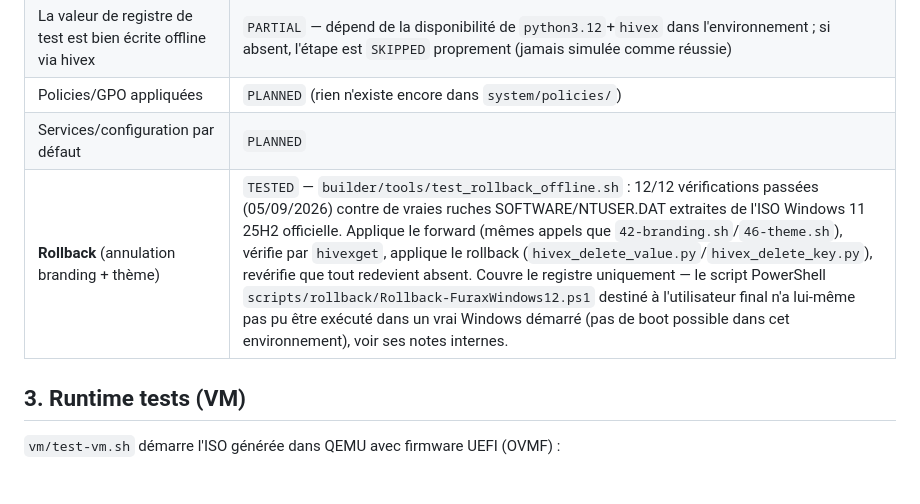
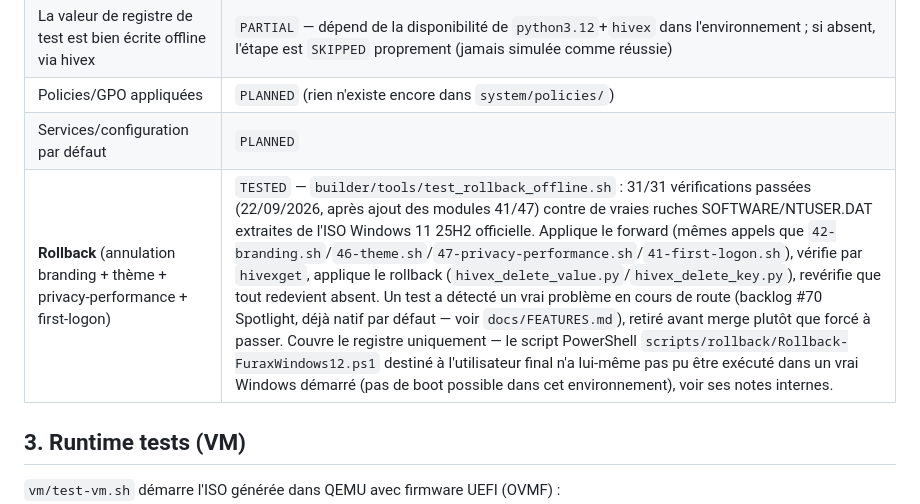
Before and after one commit to furaxdev/windows12, a Markdown page: docs/TESTING.md, the part around the change. GitHub-like rendering; blank space fills up the shorter version.

Commit message:
docs: met à jour TESTING.md (31/31 tests, découverte Spotlight)
Même mise à jour que ROLLBACK.md — le tableau de statut était resté
à "12/12" depuis avant l'ajout des modules 41 (first-logon) et 47
(privacy-performance).

Co-Authored-By: Claude Sonnet 5 <noreply@anthropic.com>
Claude-Session: https://claude.ai/code/session_01BaqxPANUnd2R7fenyjC9Rw

```diff
--- a/docs/TESTING.md
+++ b/docs/TESTING.md
@@ -27,7 +27,7 @@ Ces vérifications sont intégrées directement dans `builder/modules/00-*.sh`
 | La valeur de registre de test est bien écrite offline via hivex | `PARTIAL` — dépend de la disponibilité de `python3.12`+`hivex` dans l'environnement ; si absent, l'étape est `SKIPPED` proprement (jamais simulée comme réussie) |
 | Policies/GPO appliquées | `PLANNED` (rien n'existe encore dans `system/policies/`) |
 | Services/configuration par défaut | `PLANNED` |
-| **Rollback** (annulation branding + thème) | `TESTED` — `builder/tools/test_rollback_offline.sh` : 12/12 vérifications passées (05/09/2026) contre de vraies ruches SOFTWARE/NTUSER.DAT extraites de l'ISO Windows 11 25H2 officielle. Applique le forward (mêmes appels que `42-branding.sh`/`46-theme.sh`), vérifie par `hivexget`, applique le rollback (`hivex_delete_value.py`/`hivex_delete_key.py`), revérifie que tout redevient absent. Couvre le registre uniquement — le script PowerShell `scripts/rollback/Rollback-FuraxWindows12.ps1` destiné à l'utilisateur final n'a lui-même pas pu être exécuté dans un vrai Windows démarré (pas de boot possible dans cet environnement), voir ses notes internes. |
+| **Rollback** (annulation branding + thème + privacy-performance + first-logon) | `TESTED` — `builder/tools/test_rollback_offline.sh` : 31/31 vérifications passées (22/09/2026, après ajout des modules 41/47) contre de vraies ruches SOFTWARE/NTUSER.DAT extraites de l'ISO Windows 11 25H2 officielle. Applique le forward (mêmes appels que `42-branding.sh`/`46-theme.sh`/`47-privacy-performance.sh`/`41-first-logon.sh`), vérifie par `hivexget`, applique le rollback (`hivex_delete_value.py`/`hivex_delete_key.py`), revérifie que tout redevient absent. Un test a détecté un vrai problème en cours de route (backlog #70 Spotlight, déjà natif par défaut — voir `docs/FEATURES.md`), retiré avant merge plutôt que forcé à passer. Couvre le registre uniquement — le script PowerShell `scripts/rollback/Rollback-FuraxWindows12.ps1` destiné à l'utilisateur final n'a lui-même pas pu être exécuté dans un vrai Windows démarré (pas de boot possible dans cet environnement), voir ses notes internes. |
 
 ## 3. Runtime tests (VM)
 
```
